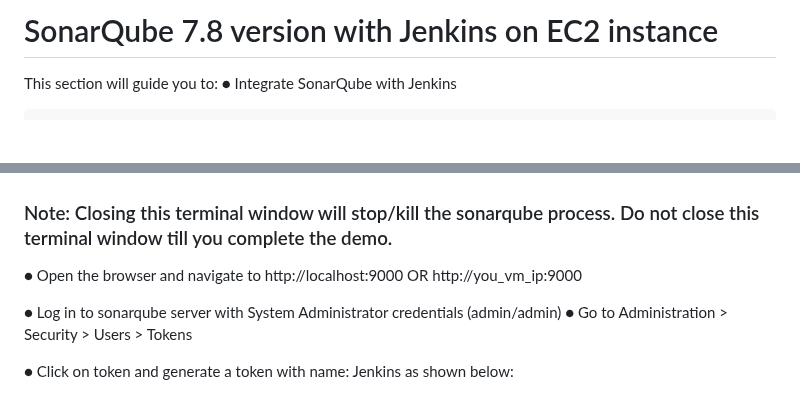
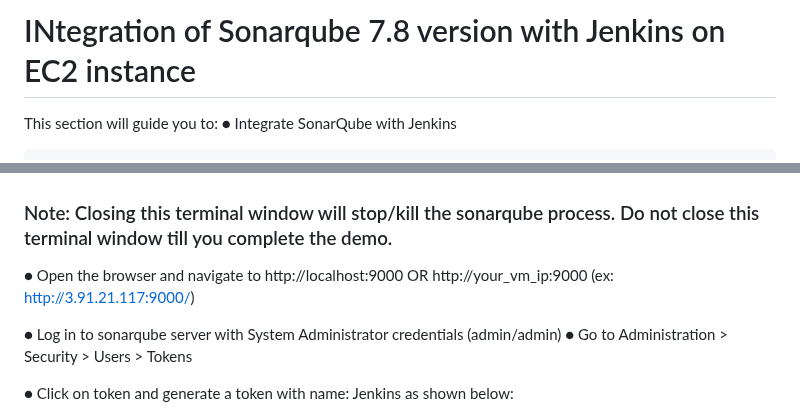
Before and after one commit to manikcloud/Jenkins-cicd, a Markdown page: README.md, 2 parts joined by grey strips. Drawn GitHub-style; blank space fills up the shorter version.

Commit message:
initial commit for ec2 sonar setup-1

````diff
--- a/README.md
+++ b/README.md
@@ -1,4 +1,4 @@
-# SonarQube 7.8 version with Jenkins on EC2 instance
+# INtegration of Sonarqube 7.8 version with Jenkins on EC2 instance
 This section will guide you to:
 ●	Integrate SonarQube with Jenkins
 ```
@@ -51,7 +51,7 @@ OR
 
 ### Note: Closing this terminal window will stop/kill the sonarqube process. Do not close this terminal window till you complete the demo.
 
-●	Open the browser and navigate to http://localhost:9000 OR  http://you_vm_ip:9000
+●	Open the browser and navigate to http://localhost:9000 OR  http://your_vm_ip:9000 (ex: http://3.91.21.117:9000/)
 
 ●	Log in to sonarqube server with System Administrator credentials (admin/admin)
 ●	Go to Administration > Security > Users > Tokens
````
